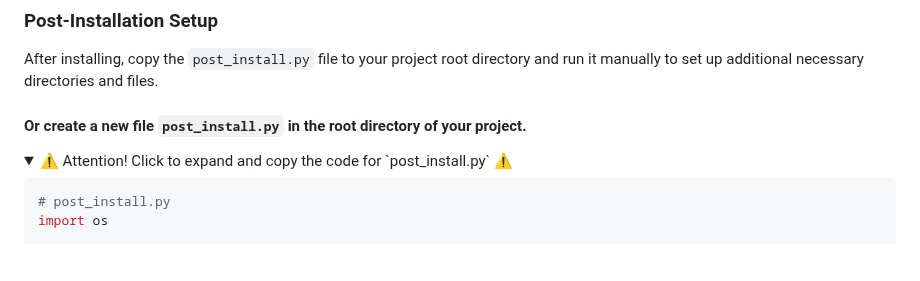
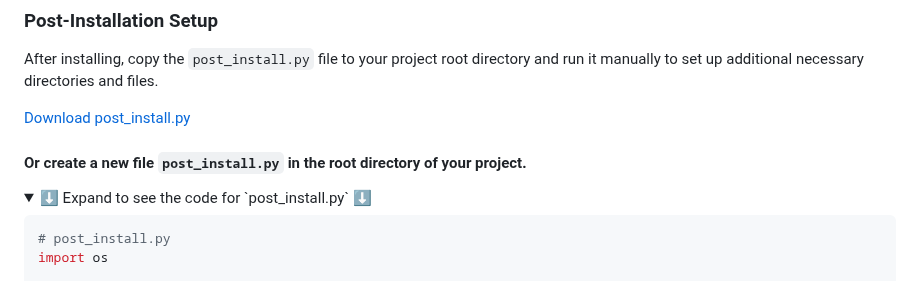
Before and after one commit to FellowTraveler/flexiai, a Markdown page: README.md, the part around one of its changes. Drawn GitHub-style; folded sections open; blank space fills up the shorter version.

````diff
--- a/README.md
+++ b/README.md
@@ -66,11 +64,13 @@ pip install flexiai
 
 After installing, copy the `post_install.py` file to your project root directory and run it manually to set up additional necessary directories and files.
 
+[Download post_install.py](https://github.com/SavinRazvan/flexiai/raw/main/post_install.py)
+
 
 #### Or create a new file `post_install.py` in the root directory of your project.
 
 <details>
-<summary>⚠️ Attention! Click to expand and copy the code for `post_install.py` ⚠️</summary>
+<summary> ⬇️ Expand to see the code for `post_install.py` ⬇️ </summary>
 
 ```python
 # post_install.py
````
Also changed, not shown: other parts of README.md (+0 -2 lines).
